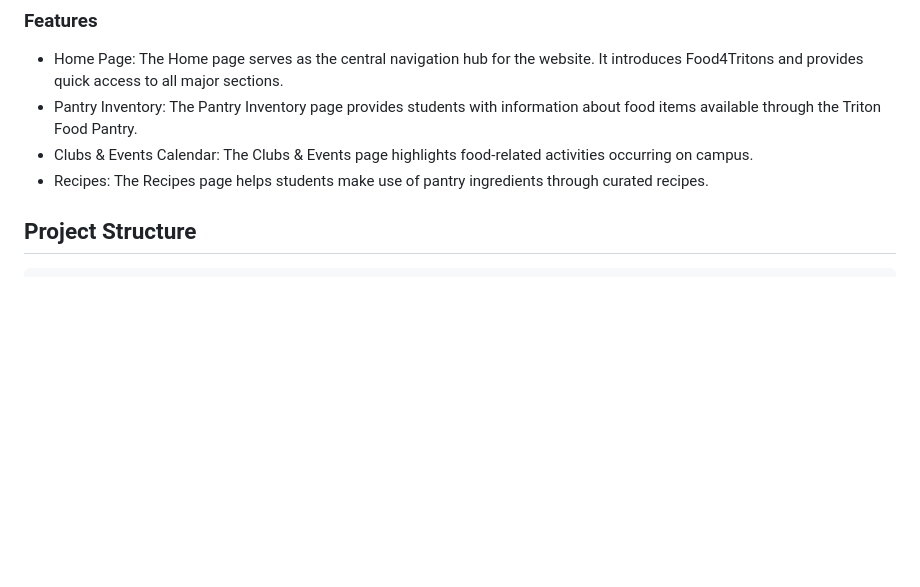
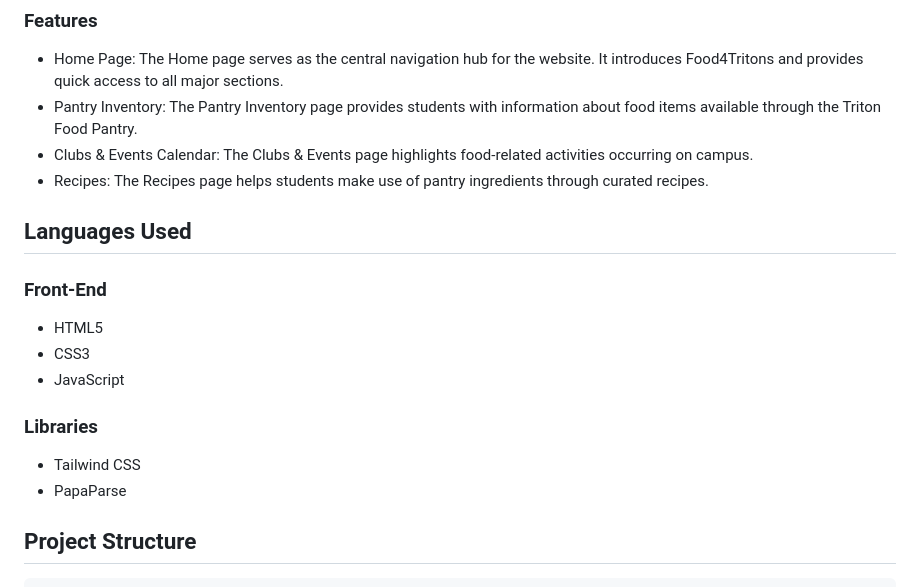
Before and after one commit to cherryonntopp/Team7-Triton, a Markdown page: README.md, the part around the change. Rendered like a GitHub page; blank space fills up the shorter version.

Commit message:
Add languages and libraries used section to README
Added a section listing languages and libraries used in the project.

```diff
--- a/README.md
+++ b/README.md
@@ -9,6 +9,18 @@ Food4Tritons is a web-based platform designed to centralize food-related resourc
 * Pantry Inventory: The Pantry Inventory page provides students with information about food items available through the Triton Food Pantry.
 * Clubs & Events Calendar: The Clubs & Events page highlights food-related activities occurring on campus.
 * Recipes: The Recipes page helps students make use of pantry ingredients through curated recipes.
+
+## Languages Used
+### Front-End
+
+* HTML5
+* CSS3
+* JavaScript
+
+### Libraries
+
+* Tailwind CSS
+* PapaParse
 
 ## Project Structure
 
```
